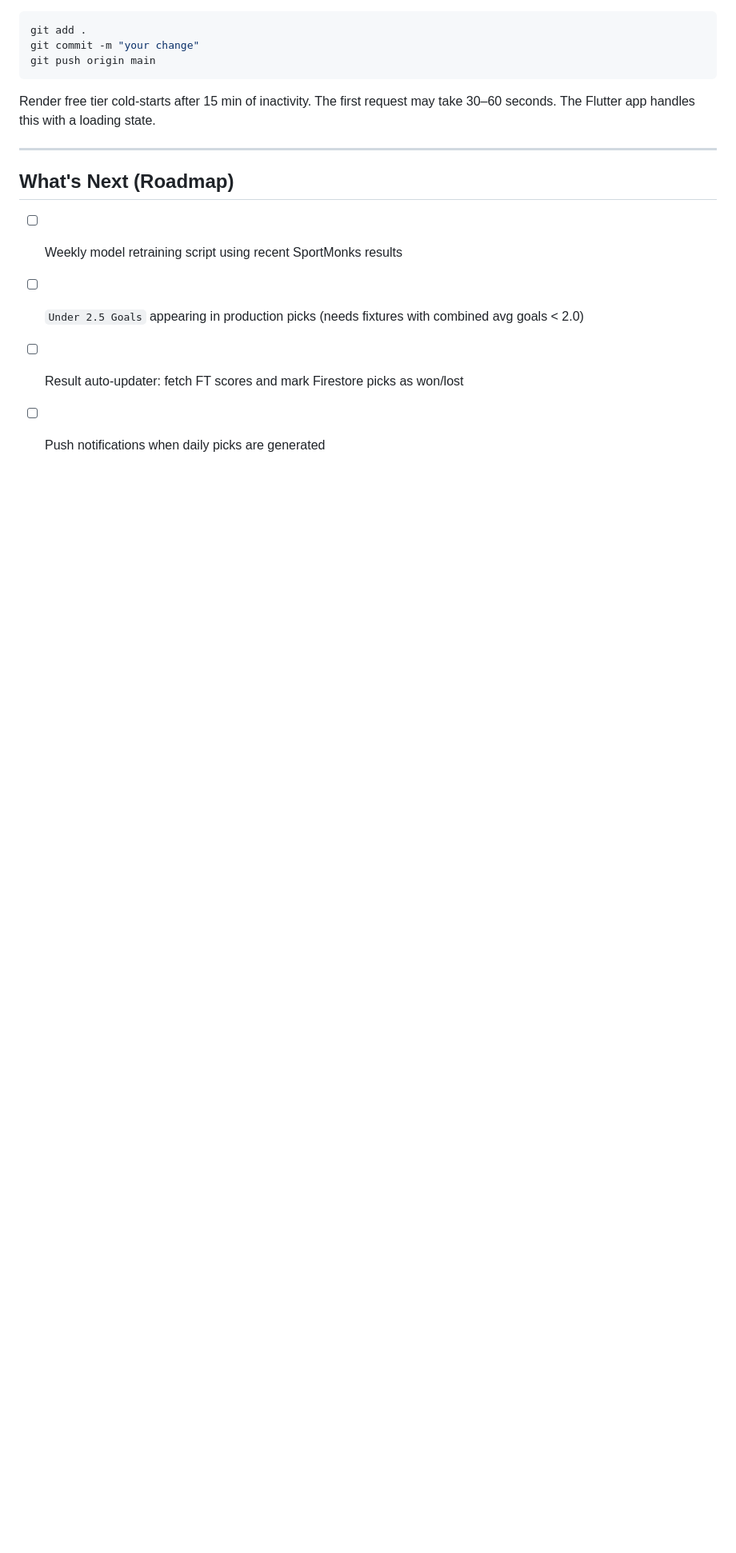
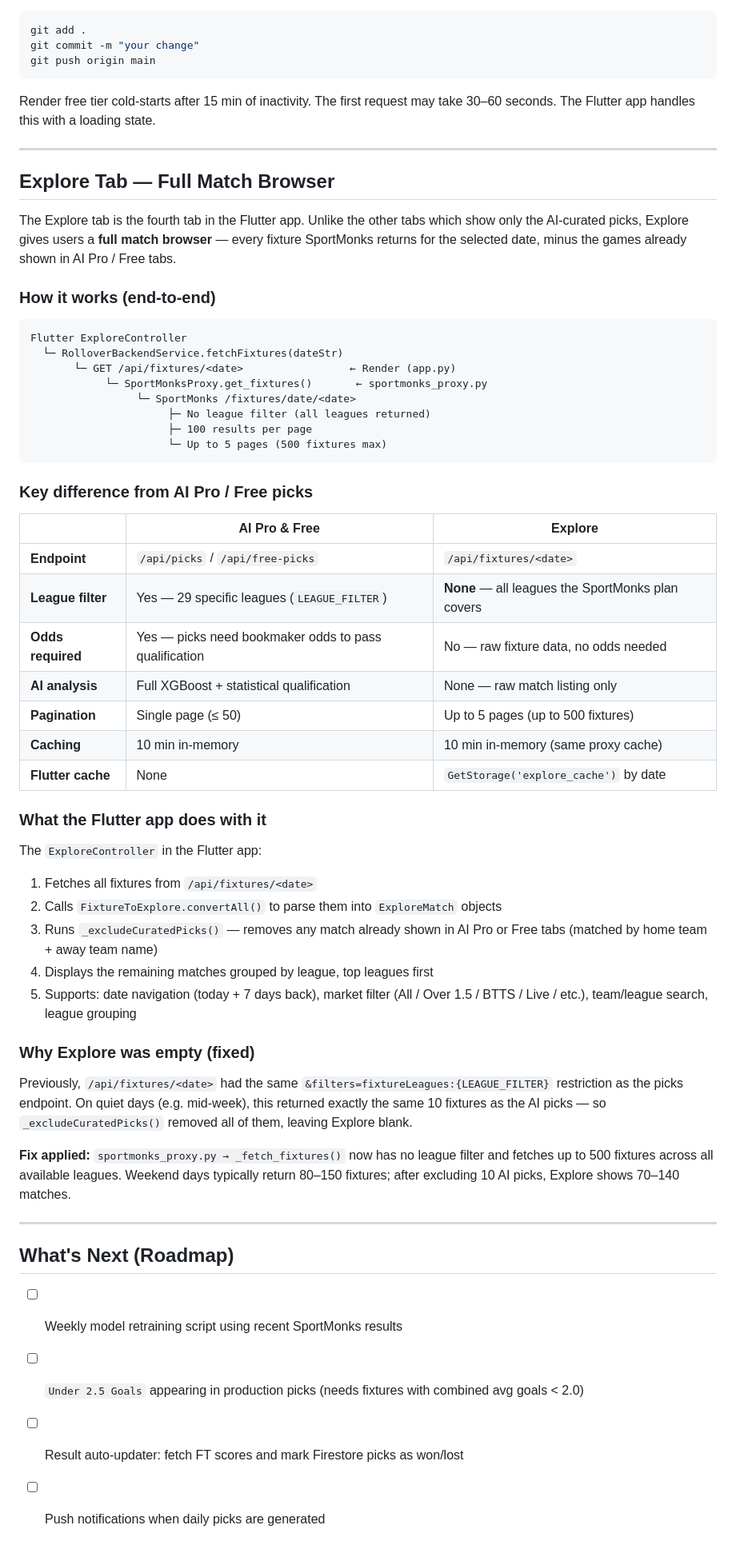
Before and after one commit to INMESSAGE-DIGITAL-LTD/rollover-ai-backend, a Markdown page: README.md, the part around one of its changes. Shown at 80% size. Drawn GitHub-style; blank space fills up the shorter version.

Commit message:
README: document Explore tab fully
- Add Explore to the four-tab model table
- New dedicated section explaining end-to-end flow, fixture vs picks
  endpoint differences, what Flutter ExploreController does with data,
  and the root cause + fix for Explore previously showing nothing.

Co-Authored-By: Claude Sonnet 4.6 <noreply@anthropic.com>

````diff
--- a/README.md
+++ b/README.md
@@ -234,6 +237,52 @@ Render free tier cold-starts after 15 min of inactivity. The first request may t
 
 ---
 
+## Explore Tab — Full Match Browser
+
+The Explore tab is the fourth tab in the Flutter app. Unlike the other tabs which show only the AI-curated picks, Explore gives users a **full match browser** — every fixture SportMonks returns for the selected date, minus the games already shown in AI Pro / Free tabs.
+
+### How it works (end-to-end)
+
+```
+Flutter ExploreController
+  └─ RolloverBackendService.fetchFixtures(dateStr)
+       └─ GET /api/fixtures/<date>                 ← Render (app.py)
+            └─ SportMonksProxy.get_fixtures()       ← sportmonks_proxy.py
+                 └─ SportMonks /fixtures/date/<date>
+                      ├─ No league filter (all leagues returned)
+                      ├─ 100 results per page
+                      └─ Up to 5 pages (500 fixtures max)
+```
+
+### Key difference from AI Pro / Free picks
+
+| | AI Pro & Free | Explore |
+|-|--------------|---------|
+| **Endpoint** | `/api/picks` / `/api/free-picks` | `/api/fixtures/<date>` |
+| **League filter** | Yes — 29 specific leagues (`LEAGUE_FILTER`) | **None** — all leagues the SportMonks plan covers |
+| **Odds required** | Yes — picks need bookmaker odds to pass qualification | No — raw fixture data, no odds needed |
+| **AI analysis** | Full XGBoost + statistical qualification | None — raw match listing only |
+| **Pagination** | Single page (≤ 50) | Up to 5 pages (up to 500 fixtures) |
+| **Caching** | 10 min in-memory | 10 min in-memory (same proxy cache) |
+| **Flutter cache** | None | `GetStorage('explore_cache')` by date |
+
+### What the Flutter app does with it
+
+The `ExploreController` in the Flutter app:
+1. Fetches all fixtures from `/api/fixtures/<date>`
+2. Calls `FixtureToExplore.convertAll()` to parse them into `ExploreMatch` objects
+3. Runs `_excludeCuratedPicks()` — removes any match already shown in AI Pro or Free tabs (matched by home team + away team name)
+4. Displays the remaining matches grouped by league, top leagues first
+5. Supports: date navigation (today + 7 days back), market filter (All / Over 1.5 / BTTS / Live / etc.), team/league search, league grouping
+
+### Why Explore was empty (fixed)
+
+Previously, `/api/fixtures/<date>` had the same `&filters=fixtureLeagues:{LEAGUE_FILTER}` restriction as the picks endpoint. On quiet days (e.g. mid-week), this returned exactly the same 10 fixtures as the AI picks — so `_excludeCuratedPicks()` removed all of them, leaving Explore blank.
+
+**Fix applied:** `sportmonks_proxy.py → _fetch_fixtures()` now has no league filter and fetches up to 500 fixtures across all available leagues. Weekend days typically return 80–150 fixtures; after excluding 10 AI picks, Explore shows 70–140 matches.
+
+---
+
 ## What's Next (Roadmap)
 
 - [ ] Weekly model retraining script using recent SportMonks results
````
Also changed, not shown: other parts of README.md (+10 -7 lines).
